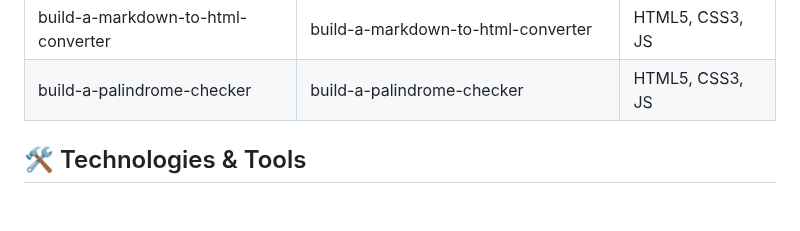
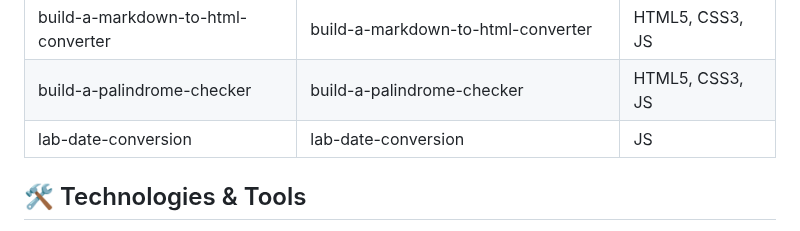
Before and after one commit to nHallecn/freeCodeCamp-projects, a Markdown page: README.md, the part around the change. GitHub-like rendering; blank space fills up the shorter version.

```diff
--- a/README.md
+++ b/README.md
@@ -57,6 +57,7 @@ To do list |A styled to-do list  |HTML5,CSS3
 |build-a-customer-complaint-form|build-a-customer-complaint-form|HTML5, CSS3, JS|
 |build-a-markdown-to-html-converter|build-a-markdown-to-html-converter|HTML5, CSS3, JS|
 |build-a-palindrome-checker|build-a-palindrome-checker|HTML5, CSS3, JS|
+|lab-date-conversion |lab-date-conversion|JS
 
 ## 🛠️ Technologies & Tools
 
```
